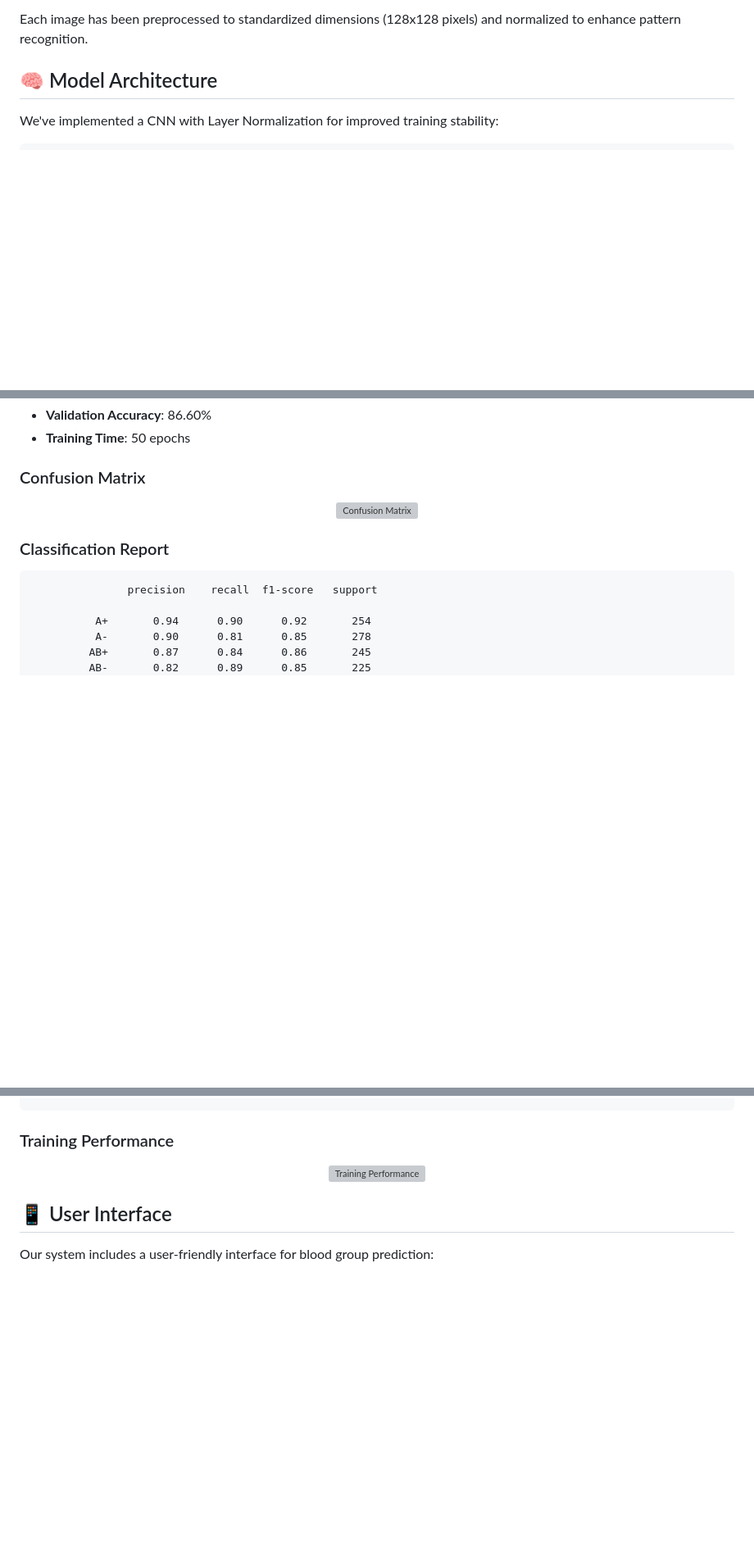
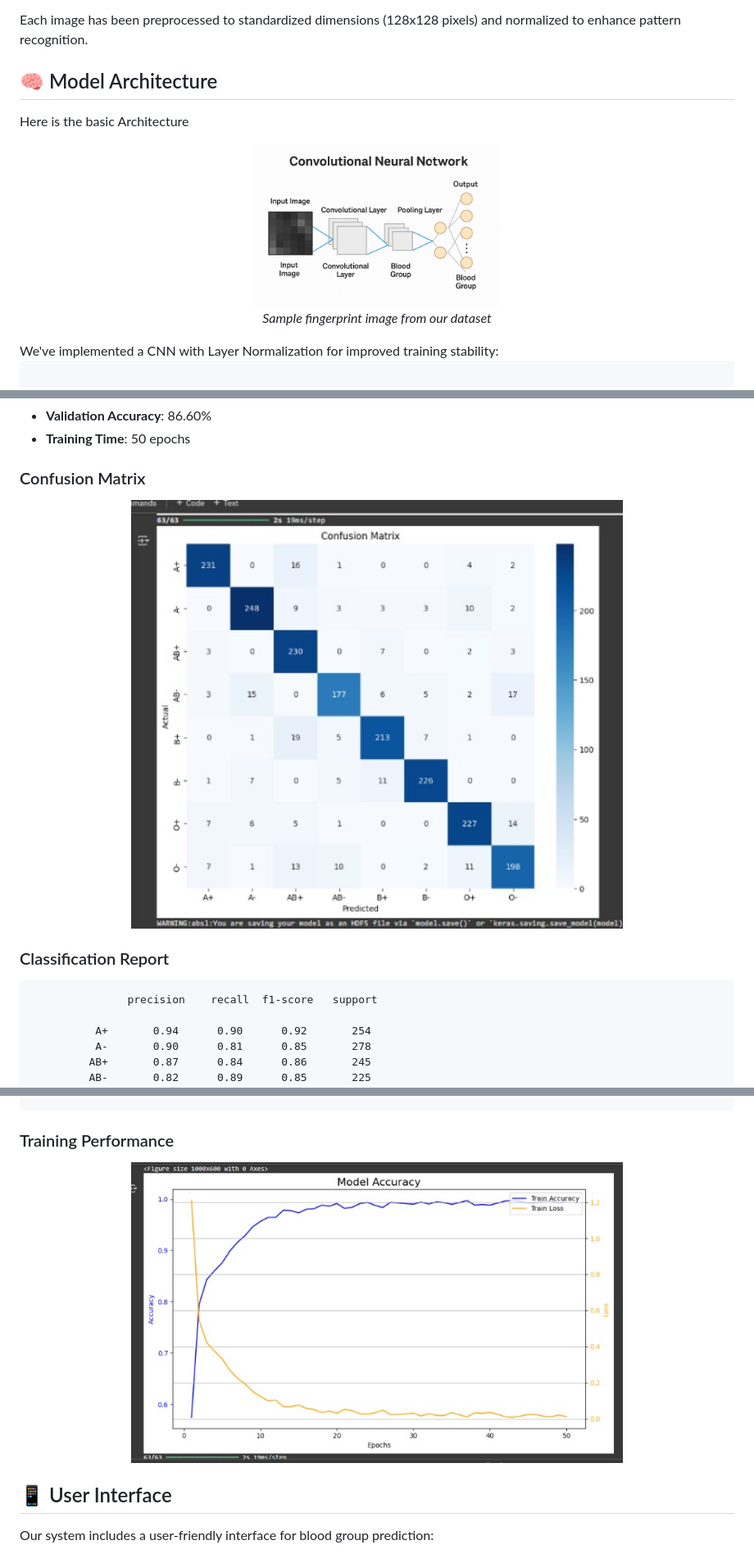
Before and after one commit to Peddineni-Sowjanya/Blood-group-detection-using-fingerprint, a Markdown page: README.md, 3 parts joined by grey strips. Shown: that part at 82% size. GitHub-like rendering; blank space fills up the shorter version; grey boxes are pictures that could not be loaded.

````diff
--- a/README.md
+++ b/README.md
@@ -33,10 +33,15 @@ The dataset contains 8,000 fingerprint images across 8 blood group classes:
 Each image has been preprocessed to standardized dimensions (128x128 pixels) and normalized to enhance pattern recognition.
 
 ## 🧠 Model Architecture
-
+Here is the basic Architecture
+<div align="center">
+  <img src="Architecture.jpeg" alt="Architecture" width="300"/>
+  <p><i>Sample fingerprint image from our dataset</i></p>
+</div>
 We've implemented a CNN with Layer Normalization for improved training stability:
 
 ```
+
 Model: Sequential
 _________________________________________________________________
 Layer (type)                Output Shape              Param #
@@ -74,7 +79,7 @@ The model achieved strong performance across all blood groups:
 ### Confusion Matrix
 
 <div align="center">
-  <img src="confusion_matrix.jpeg" alt="Confusion Matrix" width="600"/>
+  <img src="Confusion_matrix.jpeg" alt="Confusion Matrix" width="600"/>
 </div>
 
 ### Classification Report
@@ -99,7 +104,7 @@ weighted avg       0.87      0.87      0.87      2000
 ### Training Performance
 
 <div align="center">
-  <img src="evaluation.jpeg" alt="Training Performance" width="600"/>
+  <img src="Evaluation.jpeg" alt="Training Performance" width="600"/>
 </div>
 
 ## 📱 User Interface
````
Also changed, not shown: other parts of README.md (+6 -2 lines).
